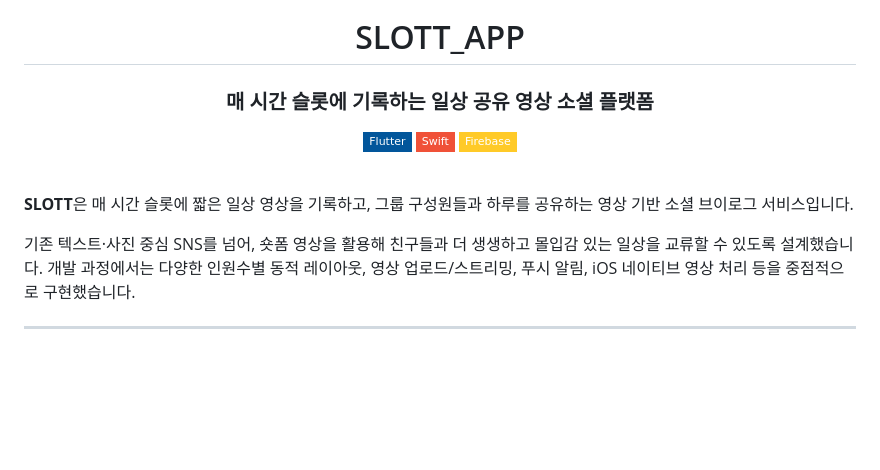
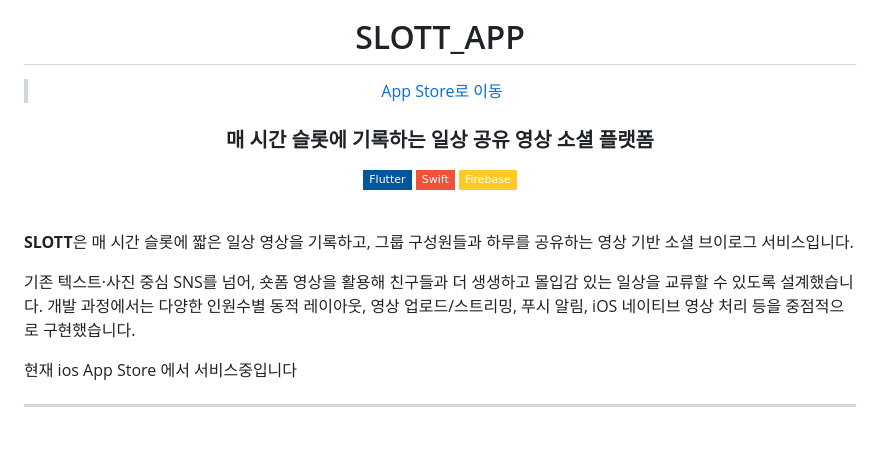
Before and after one commit to Goatt8/SLOTT_app, a Markdown page: README.md, the part around the change. GitHub-like rendering; badges without logos; blank space fills up the shorter version.

```diff
--- a/README.md
+++ b/README.md
@@ -3,6 +3,8 @@
 <img src="./assets/logo/logo.jpeg" width="120" />
 
 # SLOTT_APP
+
+> [App Store로 이동](https://apps.apple.com/kr/app/slott/id6778327738)
 
 ### 매 시간 슬롯에 기록하는 일상 공유 영상 소셜 플랫폼
 
@@ -17,6 +19,10 @@
 **SLOTT**은 매 시간 슬롯에 짧은 일상 영상을 기록하고, 그룹 구성원들과 하루를 공유하는 영상 기반 소셜 브이로그 서비스입니다.
 
 기존 텍스트·사진 중심 SNS를 넘어, 숏폼 영상을 활용해 친구들과 더 생생하고 몰입감 있는 일상을 교류할 수 있도록 설계했습니다. 개발 과정에서는 다양한 인원수별 동적 레이아웃, 영상 업로드/스트리밍, 푸시 알림, iOS 네이티브 영상 처리 등을 중점적으로 구현했습니다.
+
+현재 ios App Store 에서 서비스중입니다
+
+
 
 _____________________
 <br>
```
